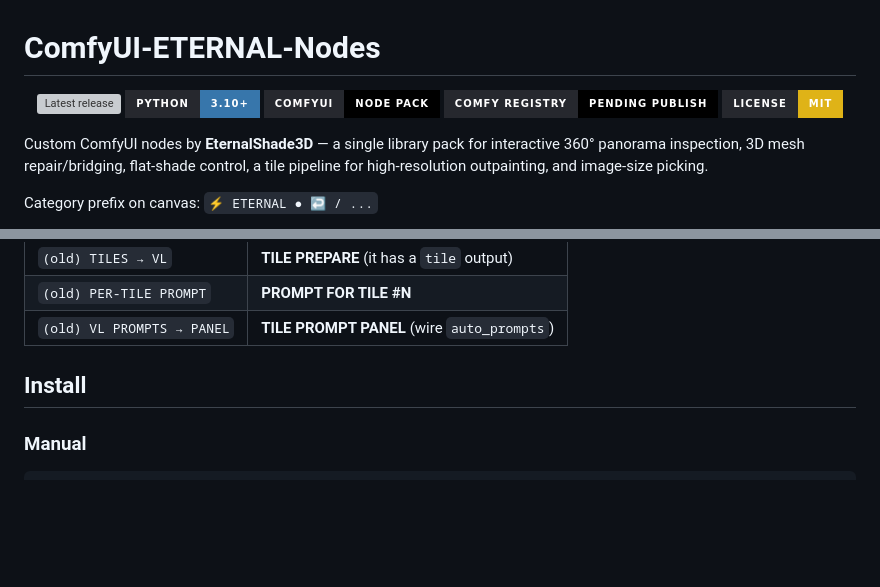
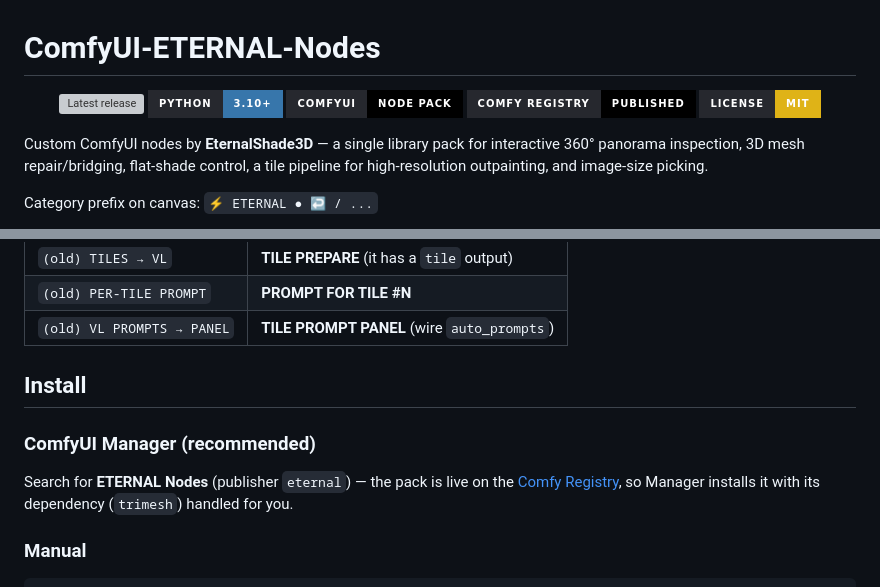
Before and after one commit to EternalShade3D/ComfyUI-ETERNAL-Nodes, a Markdown page: README.md, 2 parts joined by grey strips. GitHub-like rendering; badges without logos; blank space fills up the shorter version; grey boxes are pictures that could not be loaded.

Commit message:
README: registry badge now 'published' linking to publisher eternal; add Manager install section

````diff
--- a/README.md
+++ b/README.md
@@ -4,7 +4,7 @@
   <a href="https://github.com/EternalShade3D/ComfyUI-ETERNAL-Nodes/releases/latest"><img src="https://img.shields.io/github/v/release/EternalShade3D/ComfyUI-ETERNAL-Nodes?style=for-the-badge&labelColor=26282e&label=release&color=000000" alt="Latest release"></a>
   <a href="https://github.com/EternalShade3D/ComfyUI-ETERNAL-Nodes/blob/main/pyproject.toml"><img src="https://img.shields.io/badge/Python-3.10%2B-3776AB?style=for-the-badge&labelColor=26282e&logo=python&logoColor=white" alt="Python 3.10+"></a>
   <img src="https://img.shields.io/badge/ComfyUI-node%20pack-000000?style=for-the-badge&labelColor=26282e&logo=comfyui&logoColor=white" alt="ComfyUI node pack">
-  <a href="https://github.com/EternalShade3D/ComfyUI-ETERNAL-Nodes"><img src="https://img.shields.io/badge/Comfy%20Registry-pending%20publish-000000?style=for-the-badge&labelColor=26282e&logo=comfyui&logoColor=white" alt="Comfy Registry, pending publish"></a>
+  <a href="https://registry.comfy.org/publishers/eternal/eternal-nodes"><img src="https://img.shields.io/badge/Comfy%20Registry-published-000000?style=for-the-badge&labelColor=26282e&logo=comfyui&logoColor=white" alt="Comfy Registry, published"></a>
   <a href="https://github.com/EternalShade3D/ComfyUI-ETERNAL-Nodes/blob/main/LICENSE"><img src="https://img.shields.io/badge/License-MIT-yellow?style=for-the-badge&labelColor=26282e" alt="License: MIT"></a>
 </p>
 
@@ -147,6 +147,10 @@ at the point of confusion:
 
 ## Install
 
+### ComfyUI Manager (recommended)
+
+Search for **ETERNAL Nodes** (publisher `eternal`) — the pack is live on the [Comfy Registry](https://registry.comfy.org/publishers/eternal/eternal-nodes), so Manager installs it with its dependency (`trimesh`) handled for you.
+
 ### Manual
 ```
 cd ComfyUI/custom_nodes
````
